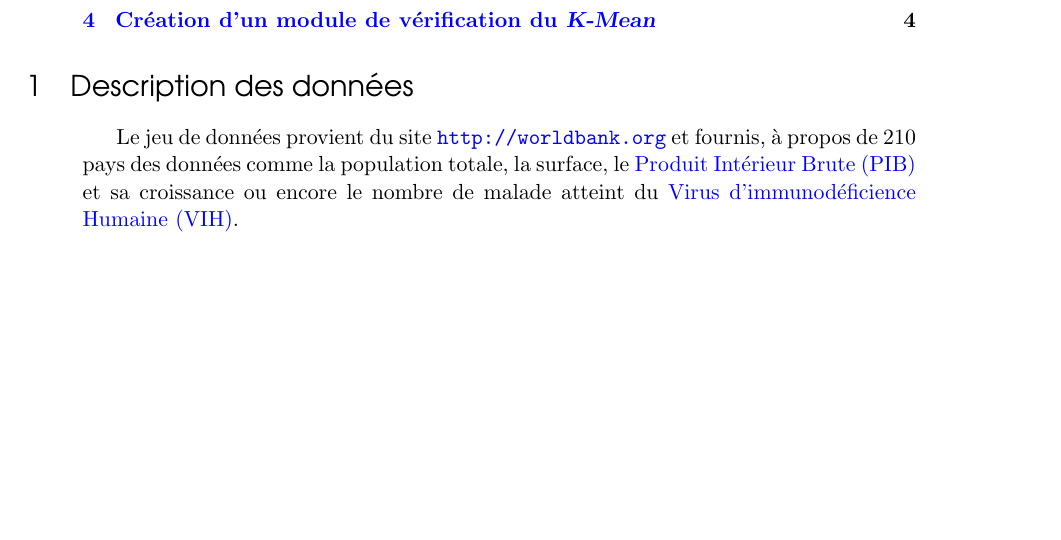
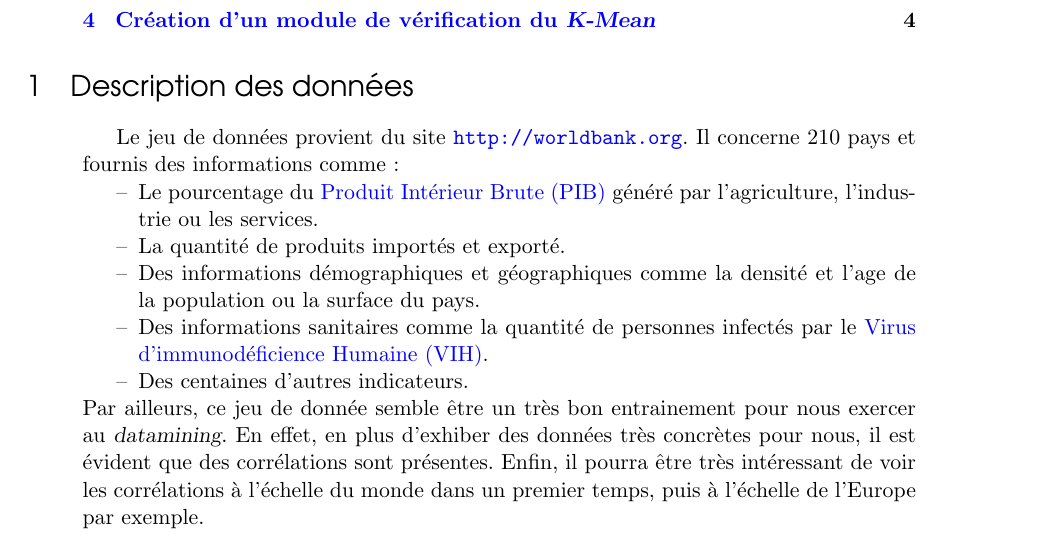
Before and after one commit to Hexanome4215/TP4IF_FouilleDeDonn-es, a LaTeX document (Rapport/src/main.tex, which reads Rapport/src/description_donnees.tex): part of page 1 of 6, cut so that both start at the same text, the shorter picture padded with empty space. The pictures show the PDF file Rapport/bin/BLOCH_GAUDIN_Datamining.pdf that the author committed with the source.

Commit message:
Rédaction de la partie Description des données terminée

```diff
--- a/Rapport/src/description_donnees.tex
+++ b/Rapport/src/description_donnees.tex
@@ -1,2 +1,10 @@
 \section{Description des données}
-Le jeu de données provient du site \url{http://worldbank.org} et fournis, à propos de 210 pays des données comme la population totale, la surface, le \gls{PIB} et sa croissance ou encore le nombre de malade atteint du \gls{VIH}.
+Le jeu de données provient du site \url{http://worldbank.org}. Il concerne 210 pays et fournis des informations comme :
+\begin{itemize}
+	\item Le pourcentage du \gls{PIB} généré par l'agriculture, l'industrie ou les services.
+	\item La quantité de produits importés et exportés.
+	\item Des informations démographiques et géographiques comme la densité et l'age de la population ou la surface du pays.
+	\item Des informations sanitaires comme la quantité de personnes infectées par le \gls{VIH}.
+	\item Des centaines d'autres indicateurs.
+\end{itemize}
+Par ailleurs, ce jeu de donnée semble être un très bon entrainement pour nous exercer au \eng{datamining}. En effet, en plus d'exhiber des données très concrètes pour nous, il est évident que des corrélations sont présentes. Enfin, il pourra être très intéressant de voir ces corrélations d'abord à l'échelle du monde, puis à l'échelle de l'Europe par exemple.
```
Also changed, not shown: Rapport/src/main.tex (+1 -1 lines), Rapport/bin/BLOCH_GAUDIN_Datamining.pdf, 4 other files.
